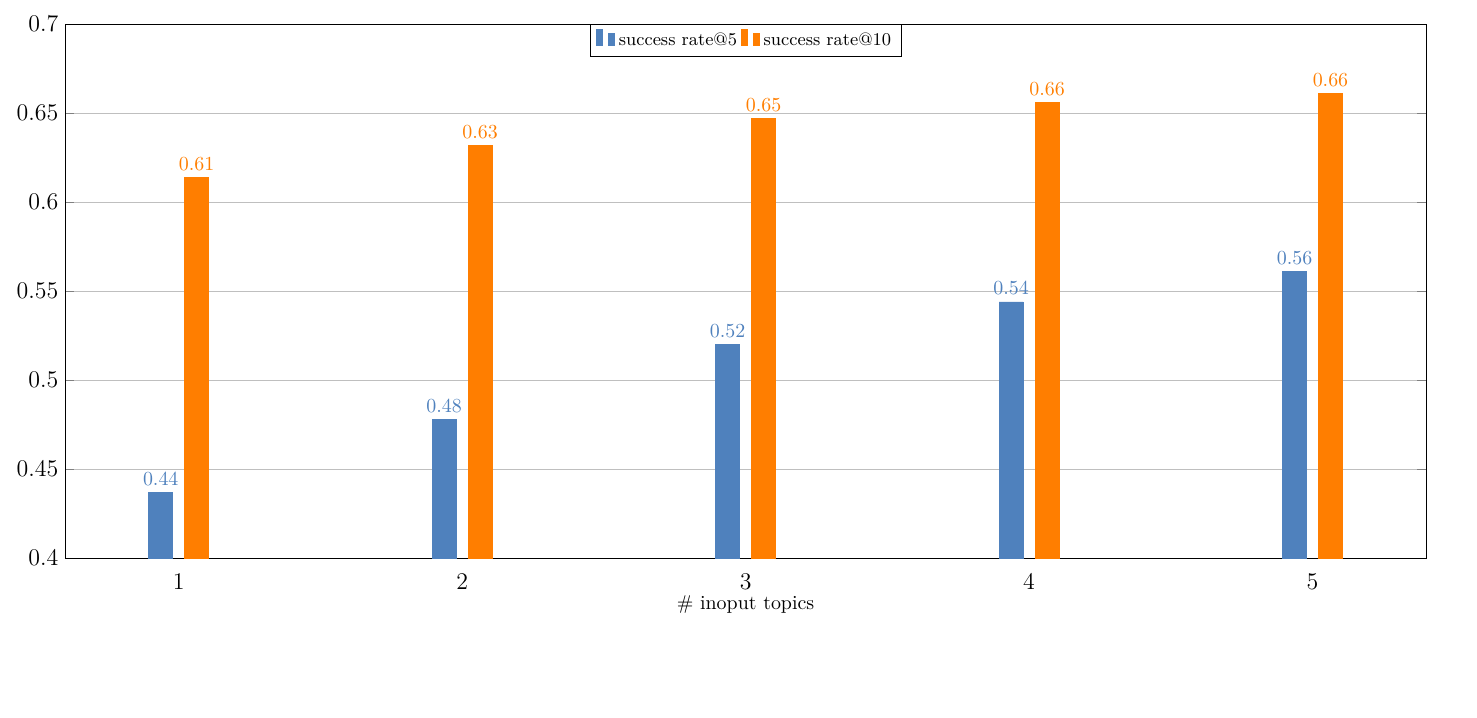
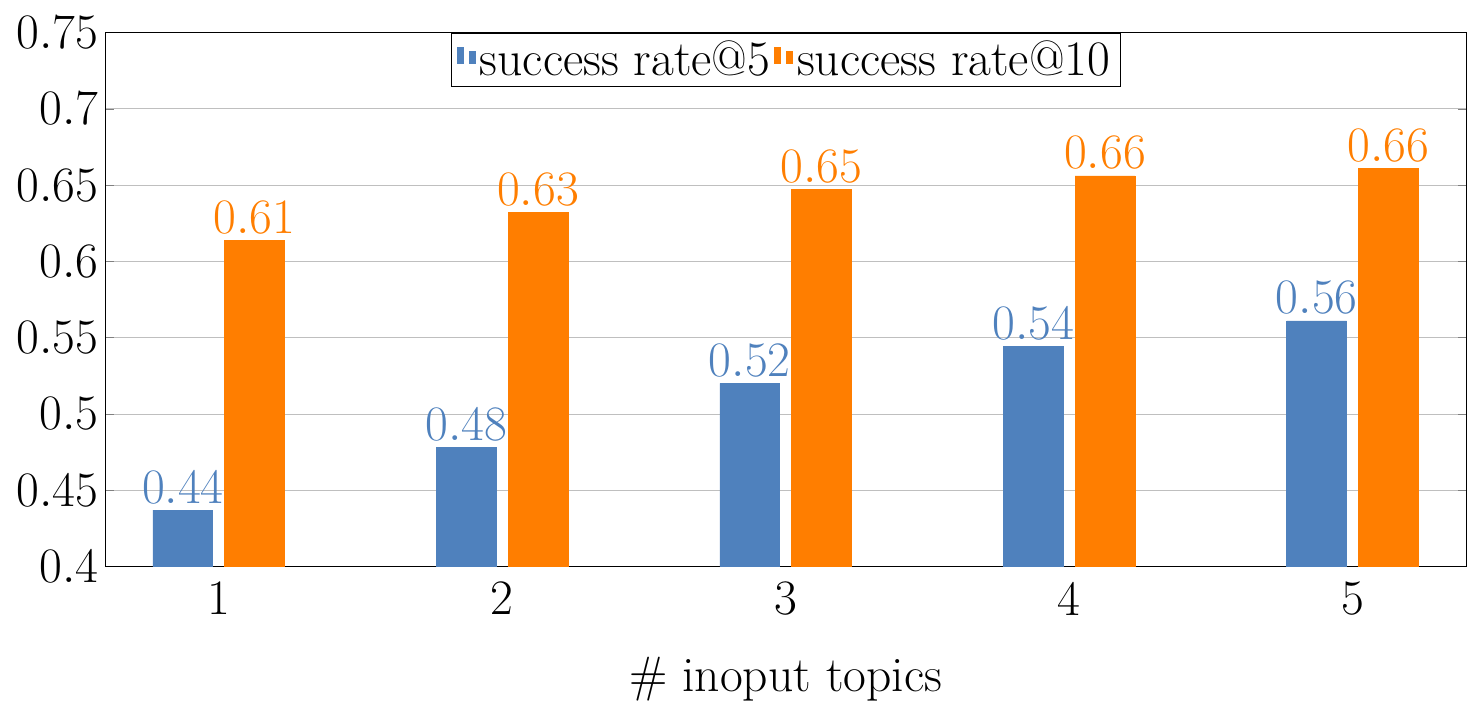
Before and after one commit to MDEGroup/ESEM2020, a LaTeX figure (figs/src/successRate_inputTopic.tex): the whole page. Compiled offline with XeLaTeX.

Commit message:
Fig 10  labels, bars, and values has been enlarged

```diff
--- a/figs/src/successRate_inputTopic.tex
+++ b/figs/src/successRate_inputTopic.tex
@@ -21,19 +21,22 @@
         height = 11cm,
         major x tick style = transparent,
         ybar = 6pt,
-        ymin = 0.40, ymax = 0.70,
+        ymin = 0.40, ymax = 0.75,
         x=5cm,
-        bar width=12pt,
+        bar width=30pt,
         ymajorgrids = true,
         xtick = data,
         scaled y ticks = false,
 %		legend style={at={(0.5,-0.1)},
 %		legend style={at={(0.5,1.1)}, anchor=north,legend columns=-1,font=\small},
-      	legend style={at={(0.5,1)},	anchor=north,legend columns=-1,font=\small,
+      	legend style={at={(0.5,1)},	anchor=north,legend columns=-1,font=\Huge,
 		anchor=north,legend columns=-1},
 		enlarge x limits={abs=2.0cm},
 		nodes near coords,
+		nodes near coords style={font=\Huge},
 	    xlabel={\# inoput topics},
+	    xlabel style={font=\Huge, at={(axis description cs:0.5,-0.1)},},
+	    every tick label/.append style={font=\Huge},
 %	    ylabel = {Success rate@5 (\%)},
         symbolic x coords={1,2,3,4,5},
     ]
```
Also changed, not shown: figs/successRate_inputTopic.pdf.
